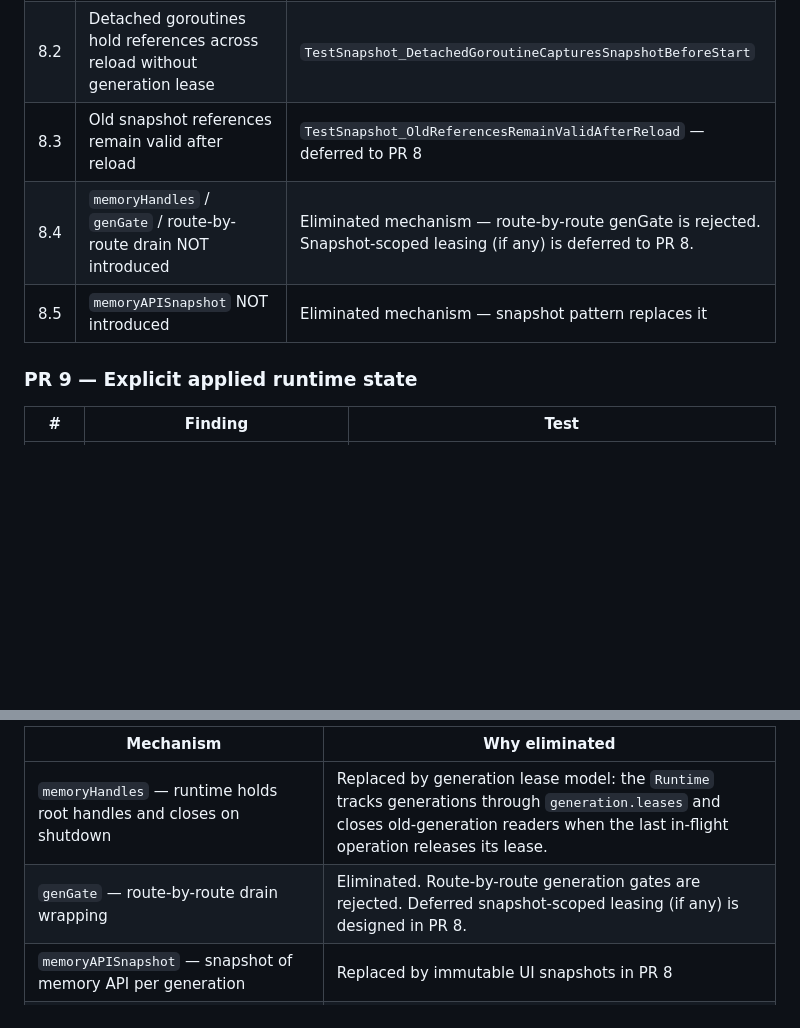
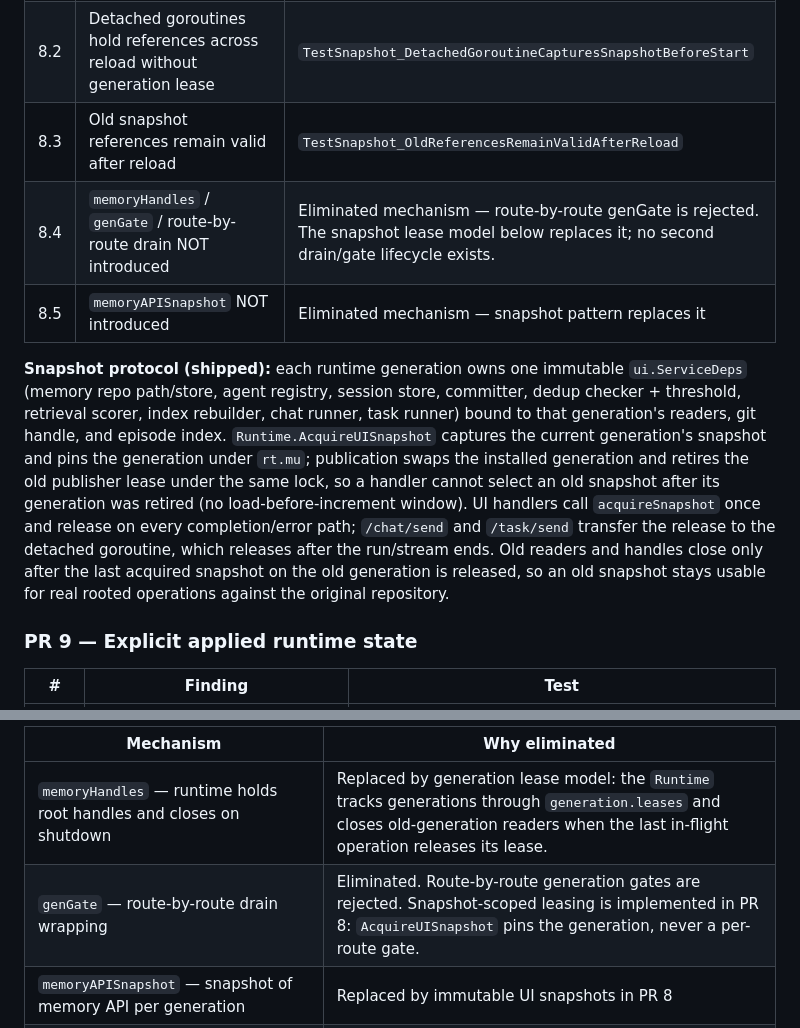
Before and after one commit to VrncQuentin/harness, a Markdown page: docs/pr403-findings.md, 2 parts joined by grey strips. Drawn GitHub-style; blank space fills up the shorter version.

```diff
--- a/docs/pr403-findings.md
+++ b/docs/pr403-findings.md
@@ -129,9 +129,24 @@ until the sequence below is merged and the final audit (PR 12) passes.
 |---|---------|------|
 | 8.1 | Repeated getter calls can combine store/committer/runner from different publications | `TestSnapshot_RequestUsesConsistentDependencies` |
 | 8.2 | Detached goroutines hold references across reload without generation lease | `TestSnapshot_DetachedGoroutineCapturesSnapshotBeforeStart` |
-| 8.3 | Old snapshot references remain valid after reload | `TestSnapshot_OldReferencesRemainValidAfterReload` — deferred to PR 8 |
-| 8.4 | `memoryHandles` / `genGate` / route-by-route drain NOT introduced | Eliminated mechanism — route-by-route genGate is rejected. Snapshot-scoped leasing (if any) is deferred to PR 8. |
+| 8.3 | Old snapshot references remain valid after reload | `TestSnapshot_OldReferencesRemainValidAfterReload` |
+| 8.4 | `memoryHandles` / `genGate` / route-by-route drain NOT introduced | Eliminated mechanism — route-by-route genGate is rejected. The snapshot lease model below replaces it; no second drain/gate lifecycle exists. |
 | 8.5 | `memoryAPISnapshot` NOT introduced | Eliminated mechanism — snapshot pattern replaces it |
+
+**Snapshot protocol (shipped):** each runtime generation owns one immutable
+`ui.ServiceDeps` (memory repo path/store, agent registry, session store,
+committer, dedup checker + threshold, retrieval scorer, index rebuilder, chat
+runner, task runner) bound to that generation's readers, git handle, and
+episode index. `Runtime.AcquireUISnapshot` captures the current generation's
+snapshot and pins the generation under `rt.mu`; publication swaps the
+installed generation and retires the old publisher lease under the same lock,
+so a handler cannot select an old snapshot after its generation was retired
+(no load-before-increment window). UI handlers call `acquireSnapshot` once and
+release on every completion/error path; `/chat/send` and `/task/send` transfer
+the release to the detached goroutine, which releases after the run/stream
+ends. Old readers and handles close only after the last acquired snapshot on
+the old generation is released, so an old snapshot stays usable for real
+rooted operations against the original repository.
 
 ### PR 9 — Explicit applied runtime state
 
@@ -196,7 +211,7 @@ makes them unnecessary.
 | Mechanism | Why eliminated |
 |-----------|---------------|
 | `memoryHandles` — runtime holds root handles and closes on shutdown | Replaced by generation lease model: the `Runtime` tracks generations through `generation.leases` and closes old-generation readers when the last in-flight operation releases its lease. |
-| `genGate` — route-by-route drain wrapping | Eliminated. Route-by-route generation gates are rejected. Deferred snapshot-scoped leasing (if any) is designed in PR 8. |
+| `genGate` — route-by-route drain wrapping | Eliminated. Route-by-route generation gates are rejected. Snapshot-scoped leasing is implemented in PR 8: `AcquireUISnapshot` pins the generation, never a per-route gate. |
 | `memoryAPISnapshot` — snapshot of memory API per generation | Replaced by immutable UI snapshots in PR 8 |
 | `snapshot.closeReplaced()` — close handles when replacement starts | Deferred to PR 8: Anchor ownership and lifetime design there |
 | `stopMemoryAndAPI` — drops references, does not close | Replaced by Anchor ownership in PR 2a: consumers own and close their Anchors; no runtime stop/drop cycle |
```
Also changed, not shown: docs/architecture.md (+33 -0 lines).
